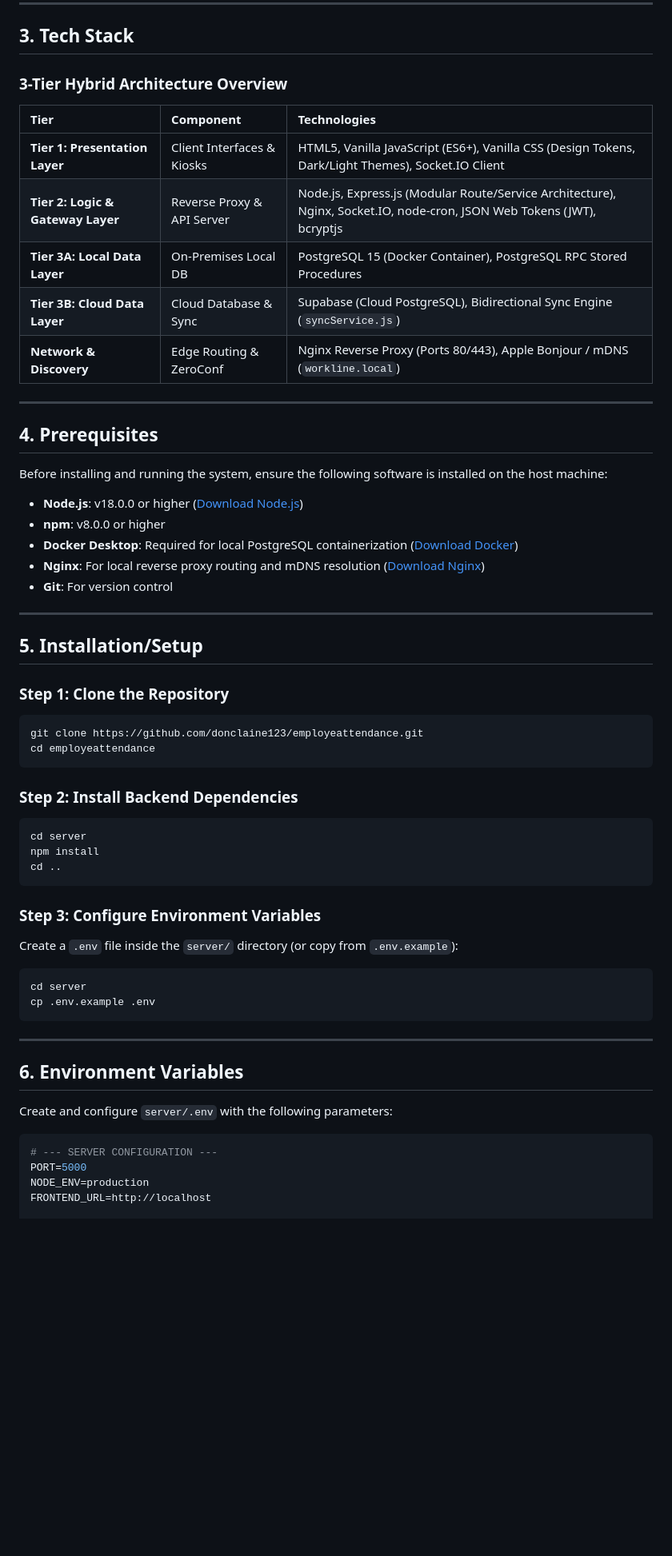
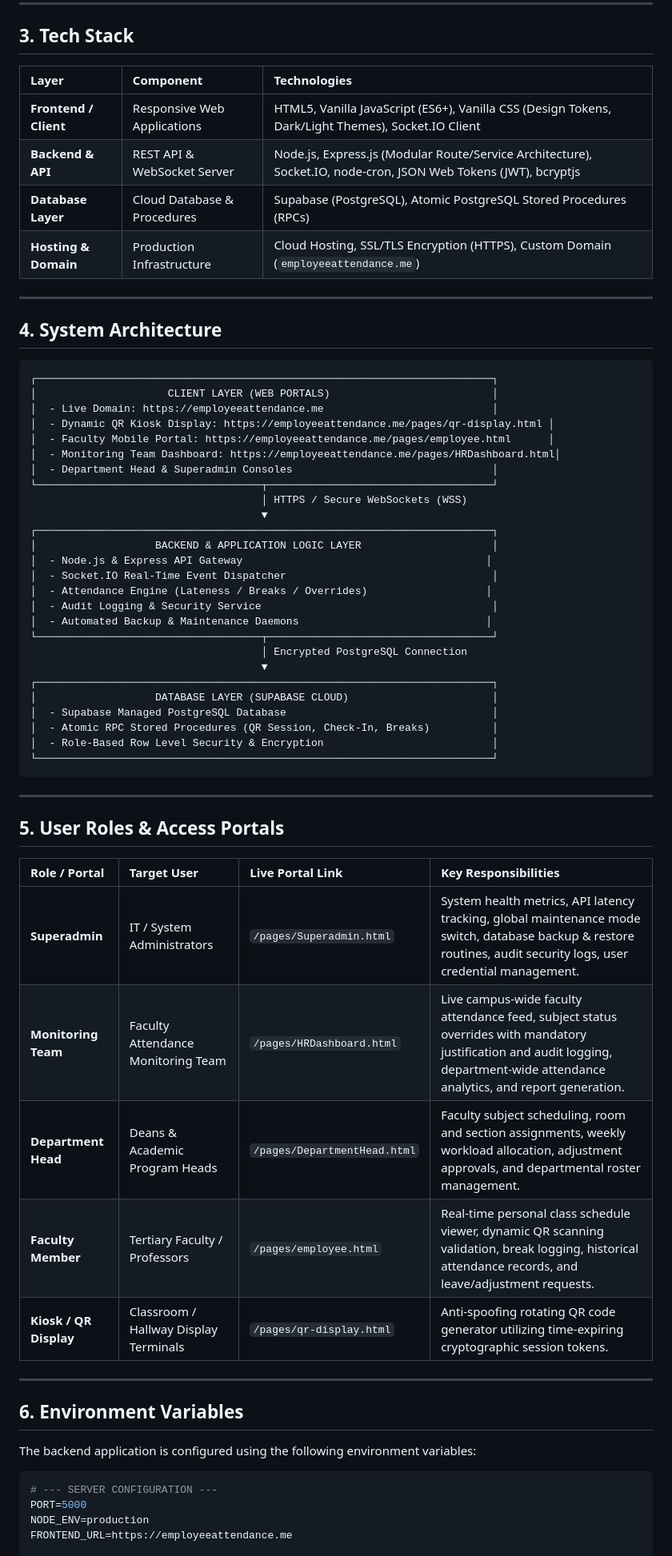
Before and after one commit to donclaine123/employeattendance, a Markdown page: README.md, the part around one of its changes. Shown at 80% size. Drawn GitHub-style; blank space fills up the shorter version.

Commit message:
docs: update README with production deployment on employeeattendance.me

````diff
--- a/README.md
+++ b/README.md
@@ -45,61 +56,67 @@ WorkLine solves these challenges by implementing:
 
 ## 3. Tech Stack
 
-### 3-Tier Hybrid Architecture Overview
-
-| Tier | Component | Technologies |
+| Layer | Component | Technologies |
 | :--- | :--- | :--- |
-| **Tier 1: Presentation Layer** | Client Interfaces & Kiosks | HTML5, Vanilla JavaScript (ES6+), Vanilla CSS (Design Tokens, Dark/Light Themes), Socket.IO Client |
-| **Tier 2: Logic & Gateway Layer** | Reverse Proxy & API Server | Node.js, Express.js (Modular Route/Service Architecture), Nginx, Socket.IO, node-cron, JSON Web Tokens (JWT), bcryptjs |
-| **Tier 3A: Local Data Layer** | On-Premises Local DB | PostgreSQL 15 (Docker Container), PostgreSQL RPC Stored Procedures |
-| **Tier 3B: Cloud Data Layer** | Cloud Database & Sync | Supabase (Cloud PostgreSQL), Bidirectional Sync Engine (`syncService.js`) |
-| **Network & Discovery** | Edge Routing & ZeroConf | Nginx Reverse Proxy (Ports 80/443), Apple Bonjour / mDNS (`workline.local`) |
+| **Frontend / Client** | Responsive Web Applications | HTML5, Vanilla JavaScript (ES6+), Vanilla CSS (Design Tokens, Dark/Light Themes), Socket.IO Client |
+| **Backend & API** | REST API & WebSocket Server | Node.js, Express.js (Modular Route/Service Architecture), Socket.IO, node-cron, JSON Web Tokens (JWT), bcryptjs |
+| **Database Layer** | Cloud Database & Procedures | Supabase (PostgreSQL), Atomic PostgreSQL Stored Procedures (RPCs) |
+| **Hosting & Domain** | Production Infrastructure | Cloud Hosting, SSL/TLS Encryption (HTTPS), Custom Domain (`employeeattendance.me`) |
 
 ---
 
-## 4. Prerequisites
+## 4. System Architecture
 
-Before installing and running the system, ensure the following software is installed on the host machine:
-
-- **Node.js**: v18.0.0 or higher ([Download Node.js](https://nodejs.org/))
-- **npm**: v8.0.0 or higher
-- **Docker Desktop**: Required for local PostgreSQL containerization ([Download Docker](https://www.docker.com/products/docker-desktop/))
-- **Nginx**: For local reverse proxy routing and mDNS resolution ([Download Nginx](https://nginx.org/en/download.html))
-- **Git**: For version control
+```
+┌─────────────────────────────────────────────────────────────────────────┐
+│                     CLIENT LAYER (WEB PORTALS)                          │
+│  - Live Domain: https://employeeattendance.me                           │
+│  - Dynamic QR Kiosk Display: https://employeeattendance.me/pages/qr-display.html │
+│  - Faculty Mobile Portal: https://employeeattendance.me/pages/employee.html      │
+│  - Monitoring Team Dashboard: https://employeeattendance.me/pages/HRDashboard.html│
+│  - Department Head & Superadmin Consoles                                │
+└────────────────────────────────────┬────────────────────────────────────┘
+                                     │ HTTPS / Secure WebSockets (WSS)
+                                     ▼
+┌─────────────────────────────────────────────────────────────────────────┐
+│                   BACKEND & APPLICATION LOGIC LAYER                     │
+│  - Node.js & Express API Gateway                                       │
+│  - Socket.IO Real-Time Event Dispatcher                                 │
+│  - Attendance Engine (Lateness / Breaks / Overrides)                   │
+│  - Audit Logging & Security Service                                     │
+│  - Automated Backup & Maintenance Daemons                              │
+└────────────────────────────────────┬────────────────────────────────────┘
+                                     │ Encrypted PostgreSQL Connection
+                                     ▼
+┌─────────────────────────────────────────────────────────────────────────┐
+│                   DATABASE LAYER (SUPABASE CLOUD)                       │
+│  - Supabase Managed PostgreSQL Database                                 │
+│  - Atomic RPC Stored Procedures (QR Session, Check-In, Breaks)          │
+│  - Role-Based Row Level Security & Encryption                           │
+└─────────────────────────────────────────────────────────────────────────┘
+```
 
 ---
 
-## 5. Installation/Setup
+## 5. User Roles & Access Portals
 
-### Step 1: Clone the Repository
-```bash
-git clone https://github.com/donclaine123/employeattendance.git
-cd employeattendance
-```
-
-### Step 2: Install Backend Dependencies
-```bash
-cd server
-npm install
-cd ..
-```
-
-### Step 3: Configure Environment Variables
-Create a `.env` file inside the `server/` directory (or copy from `.env.example`):
-```bash
-cd server
-cp .env.example .env
-```
+| Role / Portal | Target User | Live Portal Link | Key Responsibilities |
+| :--- | :--- | :--- | :--- |
+| **Superadmin** | IT / System Administrators | `/pages/Superadmin.html` | System health metrics, API latency tracking, global maintenance mode switch, database backup & restore routines, audit security logs, user credential management. |
+| **Monitoring Team** | Faculty Attendance Monitoring Team | `/pages/HRDashboard.html` | Live campus-wide faculty attendance feed, subject status overrides with mandatory justification and audit logging, department-wide attendance analytics, and report generation. |
+| **Department Head** | Deans & Academic Program Heads | `/pages/DepartmentHead.html` | Faculty subject scheduling, room and section assignments, weekly workload allocation, adjustment approvals, and departmental roster management. |
+| **Faculty Member** | Tertiary Faculty / Professors | `/pages/employee.html` | Real-time personal class schedule viewer, dynamic QR scanning validation, break logging, historical attendance records, and leave/adjustment requests. |
+| **Kiosk / QR Display** | Classroom / Hallway Display Terminals | `/pages/qr-display.html` | Anti-spoofing rotating QR code generator utilizing time-expiring cryptographic session tokens. |
 
 ---
 
 ## 6. Environment Variables
 
-Create and configure `server/.env` with the following parameters:
+The backend application is configured using the following environment variables:
 
 ```env
 # --- SERVER CONFIGURATION ---
 PORT=5000
 NODE_ENV=production
-FRONTEND_URL=http://localhost
+FRONTEND_URL=https://employeeattendance.me
 
````
Also changed, not shown: other parts of README.md (+46 -121 lines).
